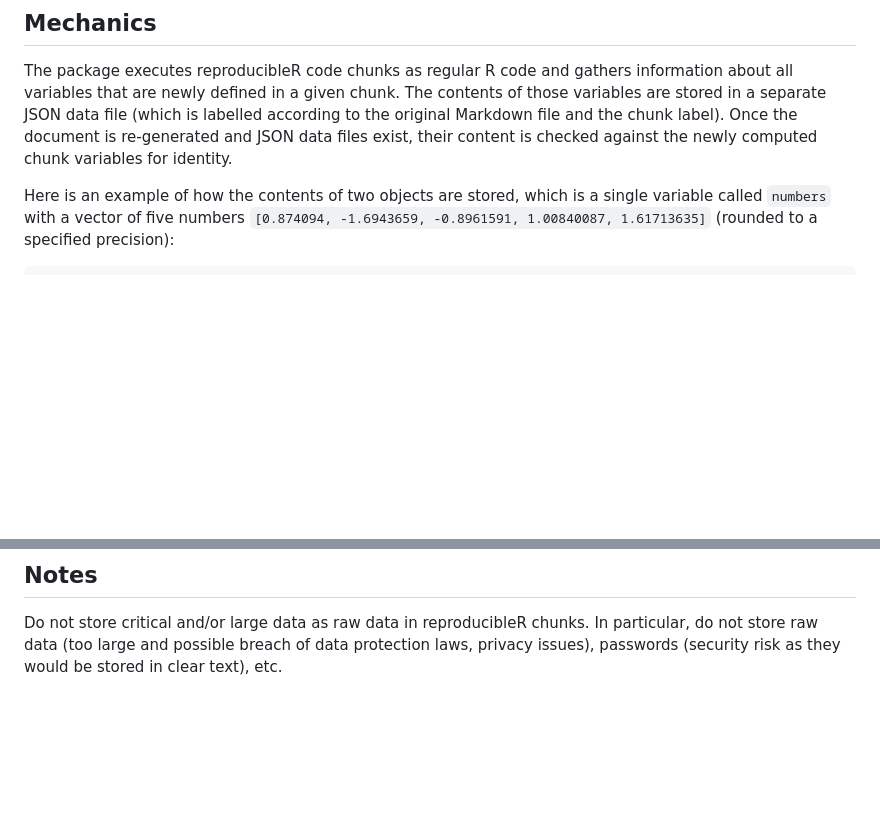
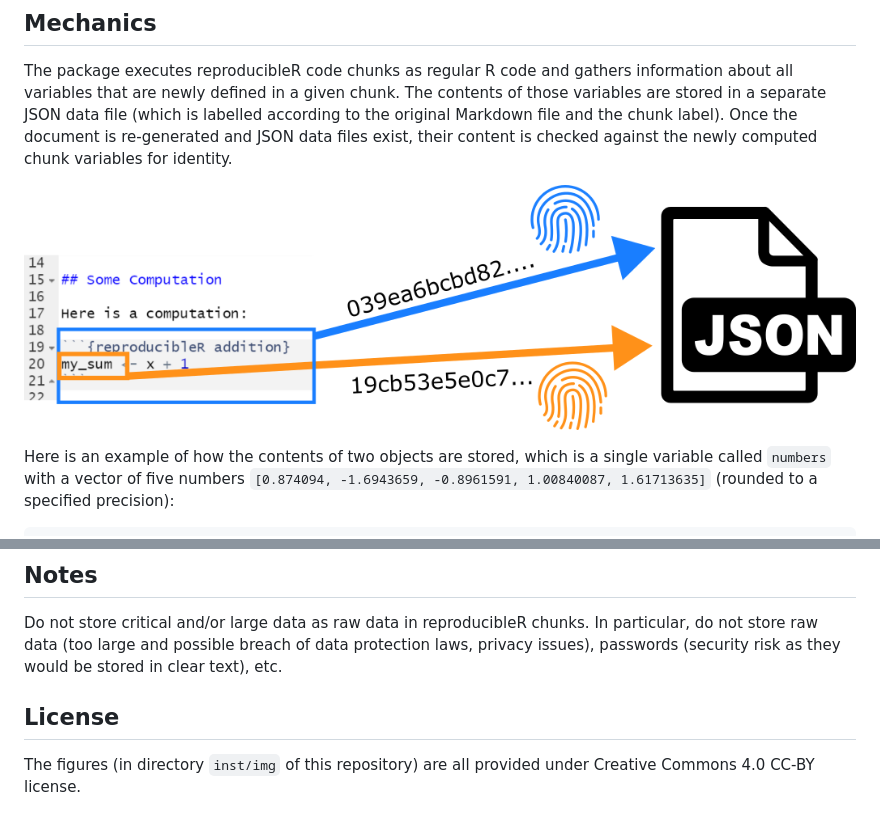
Before and after one commit to brandmaier/reproducibleRchunks, a Markdown page: README.md, 2 parts joined by grey strips. Drawn GitHub-style; pictures changed too: inst/img/schema-json-fingerprints.png (added); blank space fills up the shorter version.

Commit message:
added schematic image

```diff
--- a/README.md
+++ b/README.md
@@ -13,6 +13,8 @@ Here is how you can check it out for yourself. Install the package and render `t
 ## Mechanics
 
 The package executes reproducibleR code chunks as regular R code and gathers information about all variables that are newly defined in a given chunk. The contents of those variables are stored in a separate JSON data file (which is labelled according to the original Markdown file and the chunk label). Once the document is re-generated and JSON data files exist, their content is checked against the newly computed chunk variables for identity.
+
+![](inst/img/schema-json-fingerprints.png)
 
 Here is an example of how the contents of two objects are stored, which is a single variable called `numbers` with a vector of five numbers `[0.874094, -1.6943659, -0.8961591, 1.00840087, 1.61713635]` (rounded to a specified precision):
 
@@ -41,3 +43,7 @@ For privacy reasons (and to save disk space), we actually do not store the raw d
 ## Notes
 
 Do not store critical and/or large data as raw data in reproducibleR chunks. In particular, do not store raw data (too large and possible breach of data protection laws, privacy issues), passwords (security risk as they would be stored in clear text), etc.
+
+## License
+
+The figures (in directory `inst/img` of this repository) are all provided under Creative Commons 4.0 CC-BY license.
```
Also changed, not shown: 3 other files.
